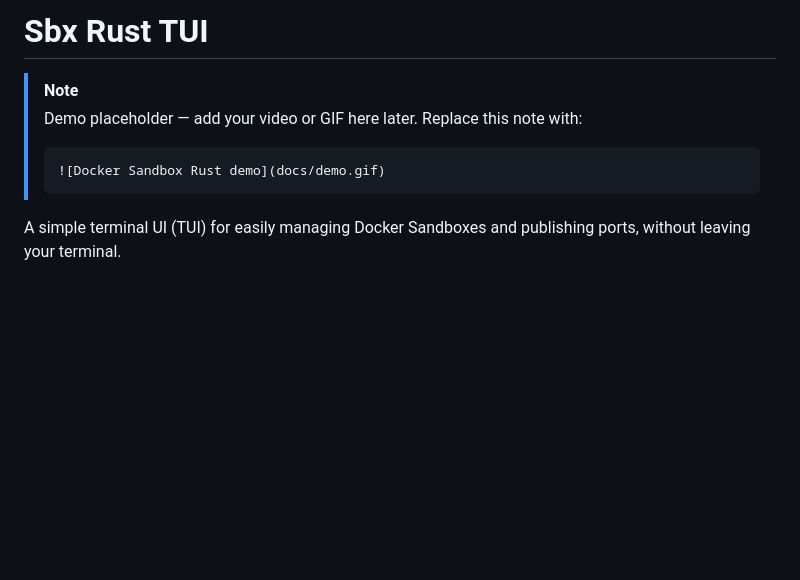
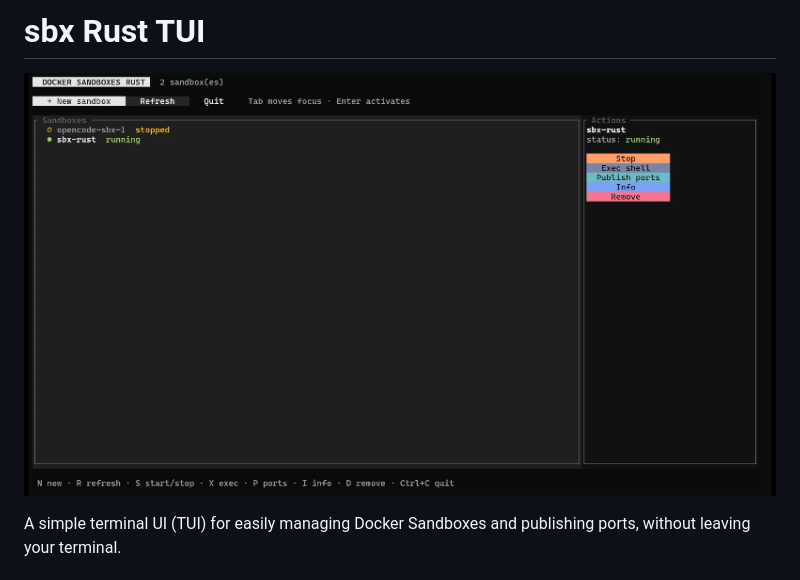
Before and after one commit to CamielYang/sbx-rust-tui, a Markdown page: README.md, the part around the change. Rendered like a GitHub page; pictures changed too: docs/demo.gif (added); blank space fills up the shorter version.

Commit message:
feat: Update README.md

````diff
--- a/README.md
+++ b/README.md
@@ -1,11 +1,6 @@
-# Sbx Rust TUI
+# sbx Rust TUI
 
-> [!NOTE]
-> Demo placeholder — add your video or GIF here later. Replace this note with:
->
-> ```md
-> ![Docker Sandbox Rust demo](docs/demo.gif)
-> ```
+![sbx Rust TUI demo](docs/demo.gif)
 
 A simple terminal UI (TUI) for easily managing Docker Sandboxes and publishing ports, without leaving your terminal.
 
````
